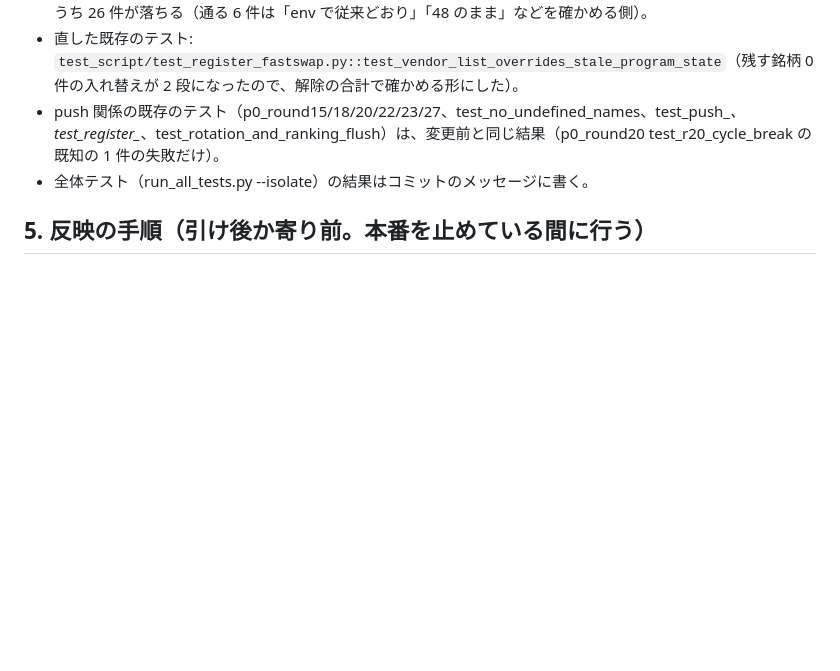
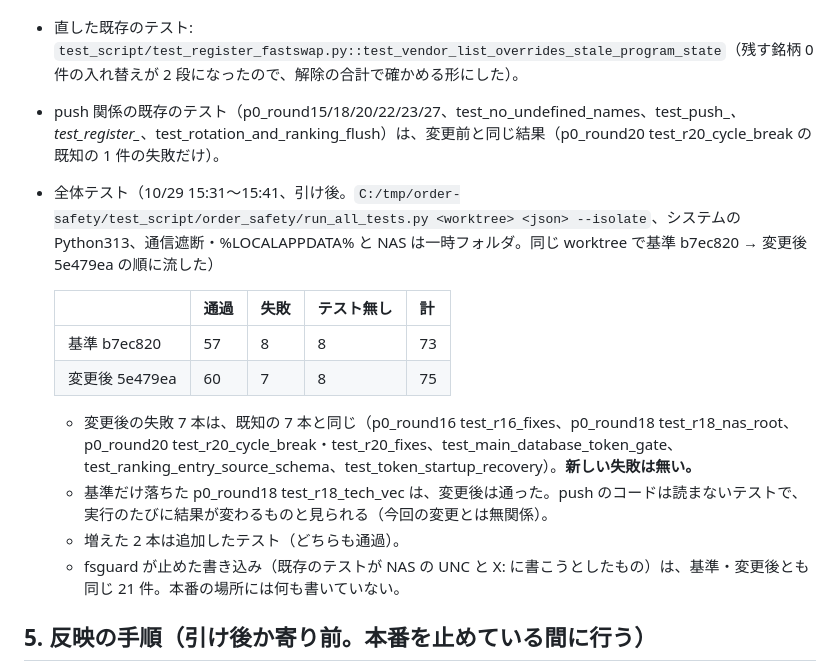
Before and after one commit to hosotaniakihiro/kabucom_Ver32_L31, a Markdown page: docs/push_fix_20261029/PUSH_FIX.md, the part around the change. Rendered like a GitHub page; blank space fills up the shorter version.

Commit message:
docs(push): 全体テストの結果を PUSH_FIX.md の 4 節に記録（2026-10-29 引け後）
基準 b7ec820: 通過 57・失敗 8・テスト無し 8。変更後 5e479ea: 通過 60・失敗 7・テスト無し 8。
変更後の失敗は既知の 7 本と同じで、新しい失敗は無い。基準だけ落ちた test_r18_tech_vec は変更後は通過
(結果が毎回変わるテストと見られ、push の変更とは無関係)。fsguard の遮断は両方とも同じ 21 件。

Co-Authored-By: Claude Opus 5.5 <noreply@anthropic.com>
Claude-Session: https://claude.ai/code/session_01WuT5XQcpXqPcEZbCvc37JQ

```diff
--- a/docs/push_fix_20261029/PUSH_FIX.md
+++ b/docs/push_fix_20261029/PUSH_FIX.md
@@ -63,7 +63,17 @@
 - 追加: `test_script/test_push_reconnect_session_backoff.py`（22 件。待ち・場の切替・自己切断・ロールバック用の env・理由の記録・10054 フィルタ・偽の WebSocketApp で run loop を通しで）、`test_script/test_register_no_full_clear.py`（10 件。RegistList を持つ偽の kabu で、/board の自動登録の形・0 件にならない・48 を超えない・200 回のローテーション・ロールバック）。変更前のコードでは 32 件のうち 26 件が落ちる（通る 6 件は「env で従来どおり」「48 のまま」などを確かめる側）。
 - 直した既存のテスト: `test_script/test_register_fastswap.py::test_vendor_list_overrides_stale_program_state`（残す銘柄 0 件の入れ替えが 2 段になったので、解除の合計で確かめる形にした）。
 - push 関係の既存のテスト（p0_round15/18/20/22/23/27、test_no_undefined_names、test_push_*、test_register_*、test_rotation_and_ranking_flush）は、変更前と同じ結果（p0_round20 test_r20_cycle_break の既知の 1 件の失敗だけ）。
-- 全体テスト（run_all_tests.py --isolate）の結果はコミットのメッセージに書く。
+- 全体テスト（10/29 15:31〜15:41、引け後。`C:/tmp/order-safety/test_script/order_safety/run_all_tests.py <worktree> <json> --isolate`、システムの Python313、通信遮断・%LOCALAPPDATA% と NAS は一時フォルダ。同じ worktree で基準 b7ec820 → 変更後 5e479ea の順に流した）
+
+  | | 通過 | 失敗 | テスト無し | 計 |
+  |---|---|---|---|---|
+  | 基準 b7ec820 | 57 | 8 | 8 | 73 |
+  | 変更後 5e479ea | 60 | 7 | 8 | 75 |
+
+  - 変更後の失敗 7 本は、既知の 7 本と同じ（p0_round16 test_r16_fixes、p0_round18 test_r18_nas_root、p0_round20 test_r20_cycle_break・test_r20_fixes、test_main_database_token_gate、test_ranking_entry_source_schema、test_token_startup_recovery）。**新しい失敗は無い。**
+  - 基準だけ落ちた p0_round18 test_r18_tech_vec は、変更後は通った。push のコードは読まないテストで、実行のたびに結果が変わるものと見られる（今回の変更とは無関係）。
+  - 増えた 2 本は追加したテスト（どちらも通過）。
+  - fsguard が止めた書き込み（既存のテストが NAS の UNC と X: に書こうとしたもの）は、基準・変更後とも同じ 21 件。本番の場所には何も書いていない。
 
 ## 5. 反映の手順（引け後か寄り前。本番を止めている間に行う）
 
```
